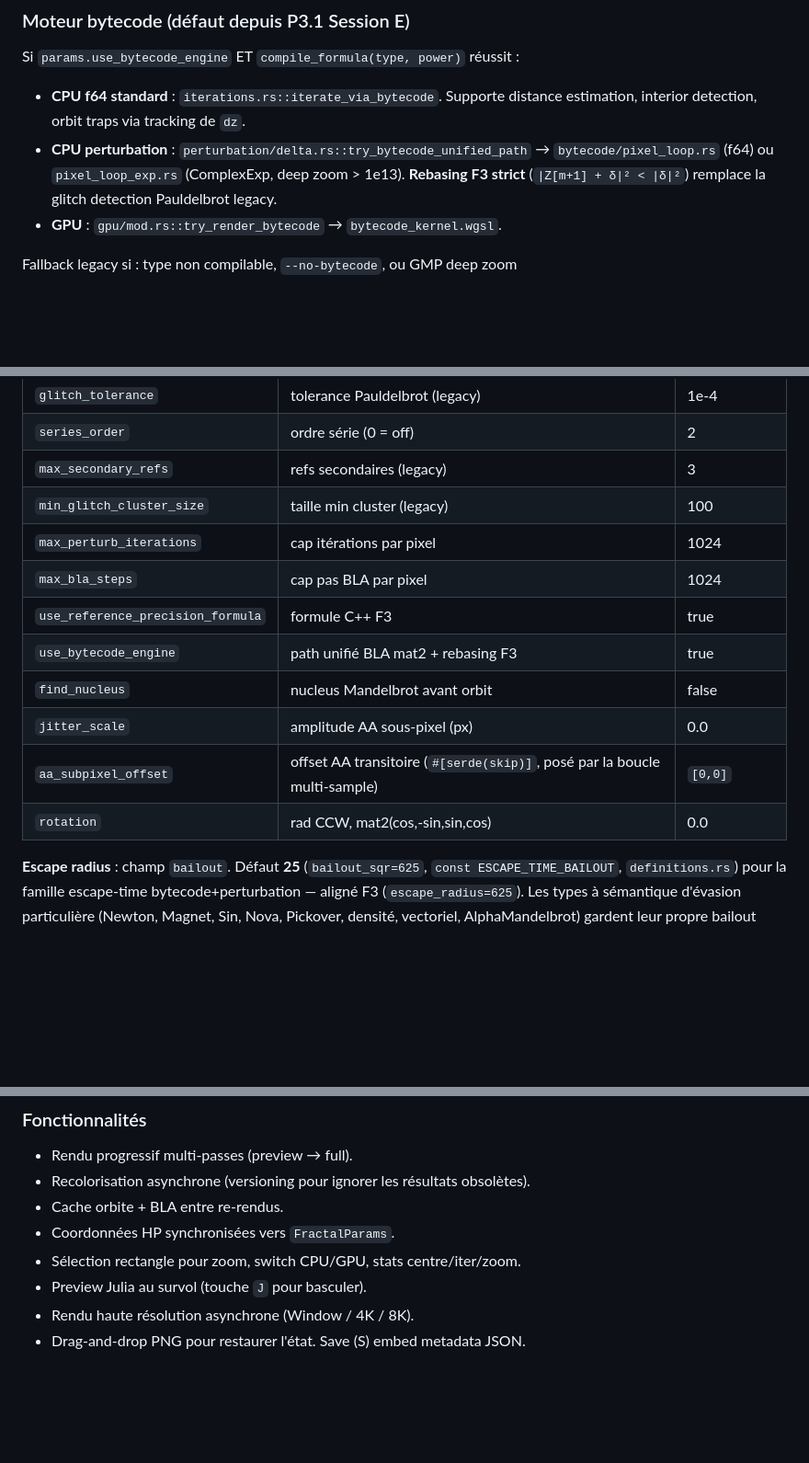
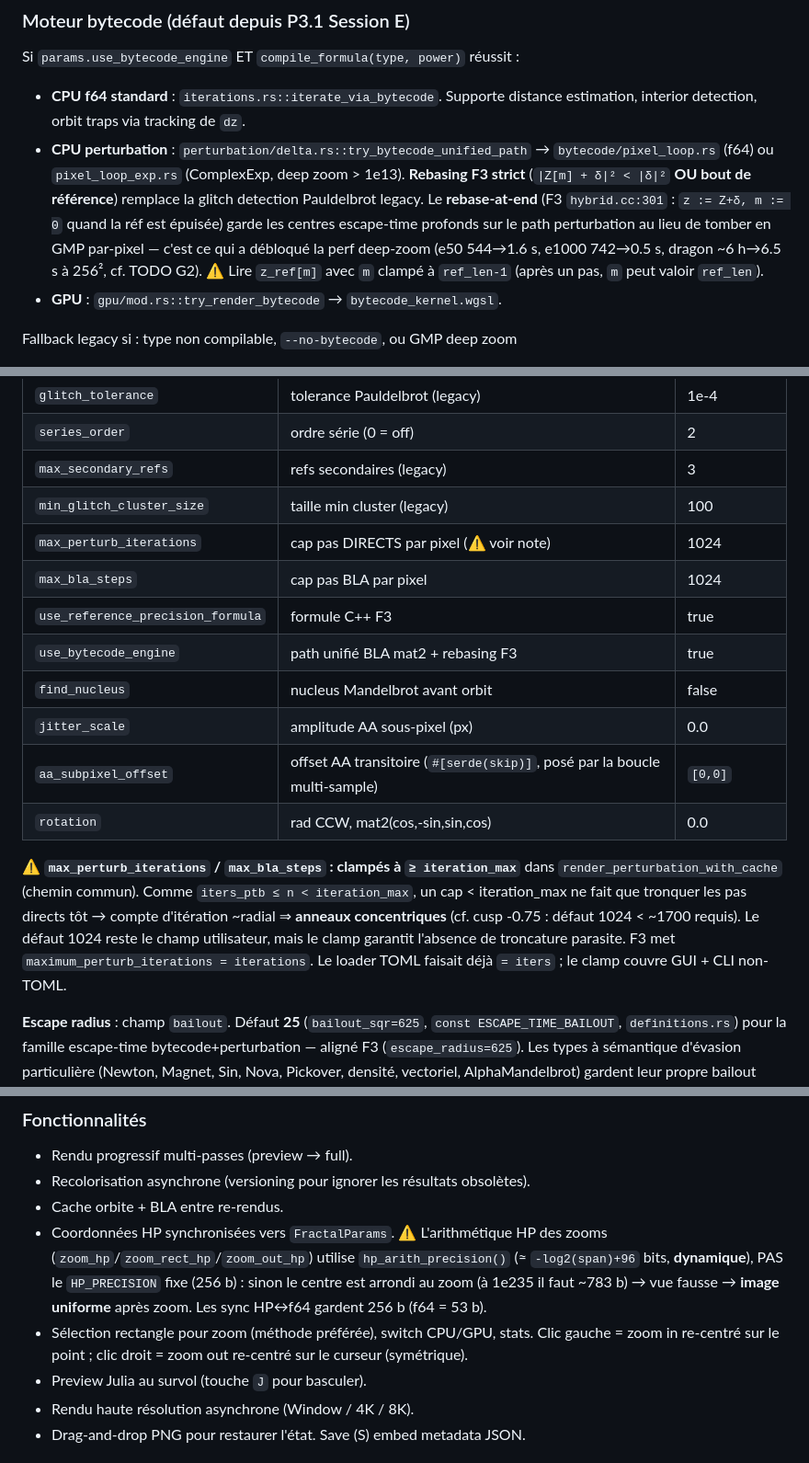
Before and after one commit to habib256/fractall-rust, a Markdown page: CLAUDE.md, 3 parts joined by grey strips. Shown at 92% size. Drawn GitHub-style; blank space fills up the shorter version.

Commit message:
CLAUDE.md: rebase-at-end, clamp max_perturb_iterations, GUI HP precision dynamique
- Moteur bytecode : rebasing F3 inclut le rebase-at-end (escape-time → path
  perturbation rapide au lieu de GMP par-pixel ; débloque la perf deep-zoom G2)
  + note sur le clamp d'index z_ref[m].
- Paramètres perturbation : note sur le clamp max_perturb_iterations/max_bla_steps
  à >= iteration_max (sinon anneaux concentriques, cf. cusp -0.75).
- GUI : hp_arith_precision() dynamique pour le zoom (sinon image uniforme deep
  zoom) ; clic droit zoom-out symétrique.

Co-Authored-By: Claude Opus 4.7 (1M context) <noreply@anthropic.com>

```diff
--- a/CLAUDE.md
+++ b/CLAUDE.md
@@ -184,8 +184,13 @@ Si `params.use_bytecode_engine` ET `compile_formula(type, power)` réussit :
   distance estimation, interior detection, orbit traps via tracking de `dz`.
 - **CPU perturbation** : `perturbation/delta.rs::try_bytecode_unified_path`
   → `bytecode/pixel_loop.rs` (f64) ou `pixel_loop_exp.rs` (ComplexExp,
-  deep zoom > 1e13). **Rebasing F3 strict** (`|Z[m+1] + δ|² < |δ|²`)
-  remplace la glitch detection Pauldelbrot legacy.
+  deep zoom > 1e13). **Rebasing F3 strict** (`|Z[m] + δ|² < |δ|²` **OU bout de
+  référence**) remplace la glitch detection Pauldelbrot legacy. Le **rebase-at-end**
+  (F3 `hybrid.cc:301` : `z := Z+δ, m := 0` quand la réf est épuisée) garde les
+  centres escape-time profonds sur le path perturbation au lieu de tomber en GMP
+  par-pixel — c'est ce qui a débloqué la perf deep-zoom (e50 544→1.6 s, e1000
+  742→0.5 s, dragon ~6 h→6.5 s à 256², cf. TODO G2). ⚠️ Lire `z_ref[m]` avec `m`
+  clampé à `ref_len-1` (après un pas, `m` peut valoir `ref_len`).
 - **GPU** : `gpu/mod.rs::try_render_bytecode` → `bytecode_kernel.wgsl`.
 
 Fallback legacy si : type non compilable, `--no-bytecode`, ou GMP deep zoom
@@ -242,7 +247,7 @@ centre / type / précision.
 | `series_order` | ordre série (0 = off) | 2 |
 | `max_secondary_refs` | refs secondaires (legacy) | 3 |
 | `min_glitch_cluster_size` | taille min cluster (legacy) | 100 |
-| `max_perturb_iterations` | cap itérations par pixel | 1024 |
+| `max_perturb_iterations` | cap pas DIRECTS par pixel (⚠️ voir note) | 1024 |
 | `max_bla_steps` | cap pas BLA par pixel | 1024 |
 | `use_reference_precision_formula` | formule C++ F3 | true |
 | `use_bytecode_engine` | path unifié BLA mat2 + rebasing F3 | true |
@@ -250,6 +255,15 @@ centre / type / précision.
 | `jitter_scale` | amplitude AA sous-pixel (px) | 0.0 |
 | `aa_subpixel_offset` | offset AA transitoire (`#[serde(skip)]`, posé par la boucle multi-sample) | `[0,0]` |
 | `rotation` | rad CCW, mat2(cos,-sin,sin,cos) | 0.0 |
+
+⚠️ **`max_perturb_iterations` / `max_bla_steps` : clampés à `≥ iteration_max`**
+dans `render_perturbation_with_cache` (chemin commun). Comme `iters_ptb ≤ n <
+iteration_max`, un cap < iteration_max ne fait que tronquer les pas directs tôt →
+compte d'itération ~radial ⇒ **anneaux concentriques** (cf. cusp -0.75 : défaut
+1024 < ~1700 requis). Le défaut 1024 reste le champ utilisateur, mais le clamp
+garantit l'absence de troncature parasite. F3 met `maximum_perturb_iterations =
+iterations`. Le loader TOML faisait déjà `= iters` ; le clamp couvre GUI + CLI
+non-TOML.
 
 **Escape radius** : champ `bailout`. Défaut **25** (`bailout_sqr=625`,
 `const ESCAPE_TIME_BAILOUT`, `definitions.rs`) pour la famille escape-time
@@ -390,8 +404,14 @@ Windows DX12 / Vulkan.
 - Rendu progressif multi-passes (preview → full).
 - Recolorisation asynchrone (versioning pour ignorer les résultats obsolètes).
 - Cache orbite + BLA entre re-rendus.
-- Coordonnées HP synchronisées vers `FractalParams`.
-- Sélection rectangle pour zoom, switch CPU/GPU, stats centre/iter/zoom.
+- Coordonnées HP synchronisées vers `FractalParams`. ⚠️ L'arithmétique HP des
+  zooms (`zoom_hp`/`zoom_rect_hp`/`zoom_out_hp`) utilise `hp_arith_precision()`
+  (≈ `-log2(span)+96` bits, **dynamique**), PAS le `HP_PRECISION` fixe (256 b) :
+  sinon le centre est arrondi au zoom (à 1e235 il faut ~783 b) → vue fausse →
+  **image uniforme** après zoom. Les sync HP↔f64 gardent 256 b (f64 = 53 b).
+- Sélection rectangle pour zoom (méthode préférée), switch CPU/GPU, stats.
+  Clic gauche = zoom in re-centré sur le point ; clic droit = zoom out re-centré
+  sur le curseur (symétrique).
 - Preview Julia au survol (touche `J` pour basculer).
 - Rendu haute résolution asynchrone (Window / 4K / 8K).
 - Drag-and-drop PNG pour restaurer l'état. Save (S) embed metadata JSON.
```
